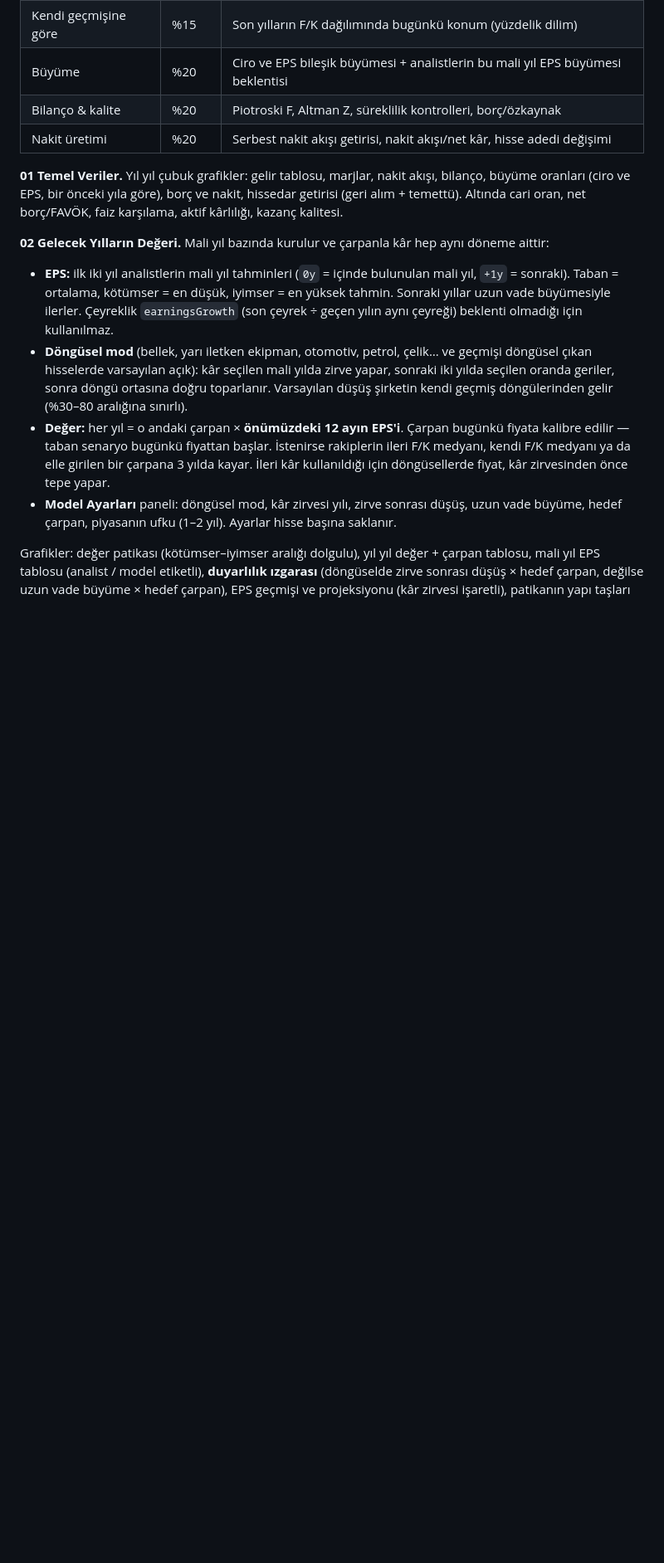
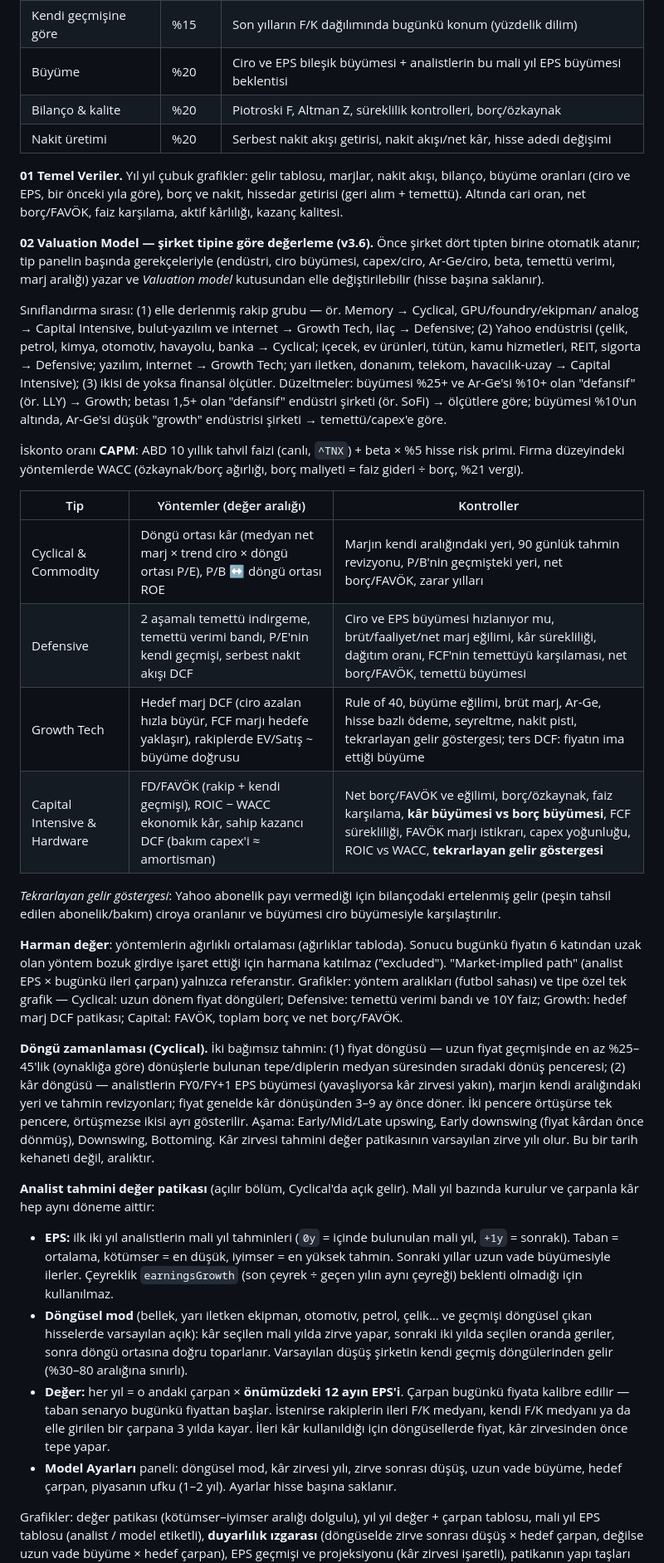
Before and after one commit to Lightdelta433/SwingTrade, a Markdown page: README_1.md, the part around one of its changes. Shown at 83% size. Rendered like a GitHub page; blank space fills up the shorter version.

Commit message:
Revise README for version update and content clarity
Updated version and sections in README for clarity and consistency.

```diff
--- a/README_1.md
+++ b/README_1.md
@@ -87,7 +97,48 @@ yayımlanmadığından o sembollerde yalnızca fiyat tabanlı bölümler çalı
 büyüme oranları (ciro ve EPS, bir önceki yıla göre), borç ve nakit, hissedar getirisi (geri alım +
 temettü). Altında cari oran, net borç/FAVÖK, faiz karşılama, aktif kârlılığı, kazanç kalitesi.
 
-**02 Gelecek Yılların Değeri.** Mali yıl bazında kurulur ve çarpanla kâr hep aynı döneme aittir:
+**02 Valuation Model — şirket tipine göre değerleme (v3.6).** Önce şirket dört tipten birine
+otomatik atanır; tip panelin başında gerekçeleriyle (endüstri, ciro büyümesi, capex/ciro, Ar-Ge/ciro,
+beta, temettü verimi, marj aralığı) yazar ve *Valuation model* kutusundan elle değiştirilebilir
+(hisse başına saklanır).
+
+Sınıflandırma sırası: (1) elle derlenmiş rakip grubu — ör. Memory → Cyclical, GPU/foundry/ekipman/
+analog → Capital Intensive, bulut-yazılım ve internet → Growth Tech, ilaç → Defensive; (2) Yahoo endüstrisi
+(çelik, petrol, kimya, otomotiv, havayolu, banka → Cyclical; içecek, ev ürünleri, tütün, kamu hizmetleri,
+REIT, sigorta → Defensive; yazılım, internet → Growth Tech; yarı iletken, donanım, telekom, havacılık-uzay
+→ Capital Intensive); (3) ikisi de yoksa finansal ölçütler. Düzeltmeler: büyümesi %25+ ve Ar-Ge'si
+%10+ olan "defansif" (ör. LLY) → Growth; betası 1,5+ olan "defansif" endüstri şirketi (ör. SoFi) →
+ölçütlere göre; büyümesi %10'un altında, Ar-Ge'si düşük "growth" endüstrisi şirketi → temettü/capex'e göre.
+
+İskonto oranı **CAPM**: ABD 10 yıllık tahvil faizi (canlı, `^TNX`) + beta × %5 hisse risk primi.
+Firma düzeyindeki yöntemlerde WACC (özkaynak/borç ağırlığı, borç maliyeti = faiz gideri ÷ borç, %21 vergi).
+
+| Tip | Yöntemler (değer aralığı) | Kontroller |
+|-----|---------------------------|------------|
+| Cyclical & Commodity | Döngü ortası kâr (medyan net marj × trend ciro × döngü ortası P/E), P/B ↔ döngü ortası ROE | Marjın kendi aralığındaki yeri, 90 günlük tahmin revizyonu, P/B'nin geçmişteki yeri, net borç/FAVÖK, zarar yılları |
+| Defensive | 2 aşamalı temettü indirgeme, temettü verimi bandı, P/E'nin kendi geçmişi, serbest nakit akışı DCF | Ciro ve EPS büyümesi hızlanıyor mu, brüt/faaliyet/net marj eğilimi, kâr sürekliliği, dağıtım oranı, FCF'nin temettüyü karşılaması, net borç/FAVÖK, temettü büyümesi |
+| Growth Tech | Hedef marj DCF (ciro azalan hızla büyür, FCF marjı hedefe yaklaşır), rakiplerde EV/Satış ~ büyüme doğrusu | Rule of 40, büyüme eğilimi, brüt marj, Ar-Ge, hisse bazlı ödeme, seyreltme, nakit pisti, tekrarlayan gelir göstergesi; ters DCF: fiyatın ima ettiği büyüme |
+| Capital Intensive & Hardware | FD/FAVÖK (rakip + kendi geçmişi), ROIC − WACC ekonomik kâr, sahip kazancı DCF (bakım capex'i ≈ amortisman) | Net borç/FAVÖK ve eğilimi, borç/özkaynak, faiz karşılama, **kâr büyümesi vs borç büyümesi**, FCF sürekliliği, FAVÖK marjı istikrarı, capex yoğunluğu, ROIC vs WACC, **tekrarlayan gelir göstergesi** |
+
+*Tekrarlayan gelir göstergesi*: Yahoo abonelik payı vermediği için bilançodaki ertelenmiş gelir
+(peşin tahsil edilen abonelik/bakım) ciroya oranlanır ve büyümesi ciro büyümesiyle karşılaştırılır.
+
+**Harman değer**: yöntemlerin ağırlıklı ortalaması (ağırlıklar tabloda). Sonucu bugünkü fiyatın 6
+katından uzak olan yöntem bozuk girdiye işaret ettiği için harmana katılmaz ("excluded"). "Market-implied
+path" (analist EPS × bugünkü ileri çarpan) yalnızca referanstır. Grafikler: yöntem aralıkları (futbol sahası)
+ve tipe özel tek grafik — Cyclical: uzun dönem fiyat döngüleri; Defensive: temettü verimi bandı ve 10Y faiz;
+Growth: hedef marj DCF patikası; Capital: FAVÖK, toplam borç ve net borç/FAVÖK.
+
+**Döngü zamanlaması (Cyclical).** İki bağımsız tahmin: (1) fiyat döngüsü — uzun fiyat geçmişinde en az
+%25–45'lik (oynaklığa göre) dönüşlerle bulunan tepe/diplerin medyan süresinden sıradaki dönüş penceresi;
+(2) kâr döngüsü — analistlerin FY0/FY+1 EPS büyümesi (yavaşlıyorsa kâr zirvesi yakın), marjın kendi
+aralığındaki yeri ve tahmin revizyonları; fiyat genelde kâr dönüşünden 3–9 ay önce döner. İki pencere
+örtüşürse tek pencere, örtüşmezse ikisi ayrı gösterilir. Aşama: Early/Mid/Late upswing, Early downswing
+(fiyat kârdan önce dönmüş), Downswing, Bottoming. Kâr zirvesi tahmini değer patikasının varsayılan zirve
+yılı olur. Bu bir tarih kehaneti değil, aralıktır.
+
+**Analist tahmini değer patikası** (açılır bölüm, Cyclical'da açık gelir). Mali yıl bazında kurulur ve
+çarpanla kâr hep aynı döneme aittir:
 
 * **EPS:** ilk iki yıl analistlerin mali yıl tahminleri (`0y` = içinde bulunulan mali yıl,
   `+1y` = sonraki). Taban = ortalama, kötümser = en düşük, iyimser = en yüksek tahmin. Sonraki
```
Also changed, not shown: other parts of README_1.md (+15 -5 lines).
